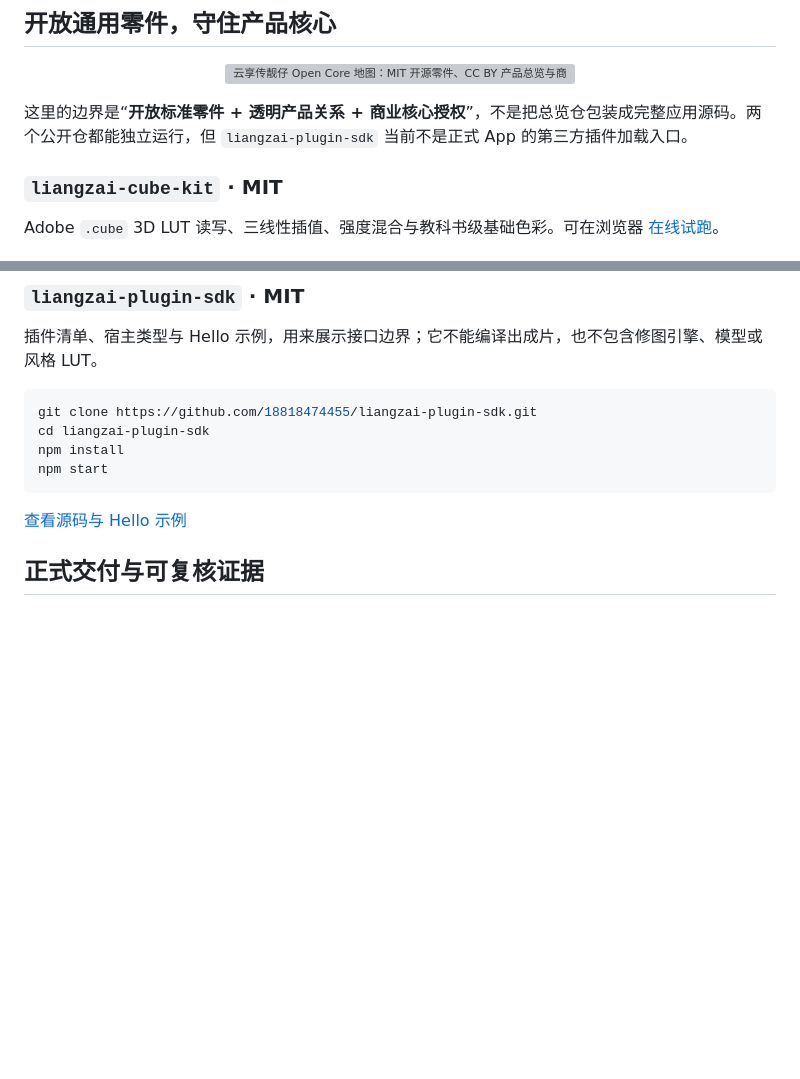
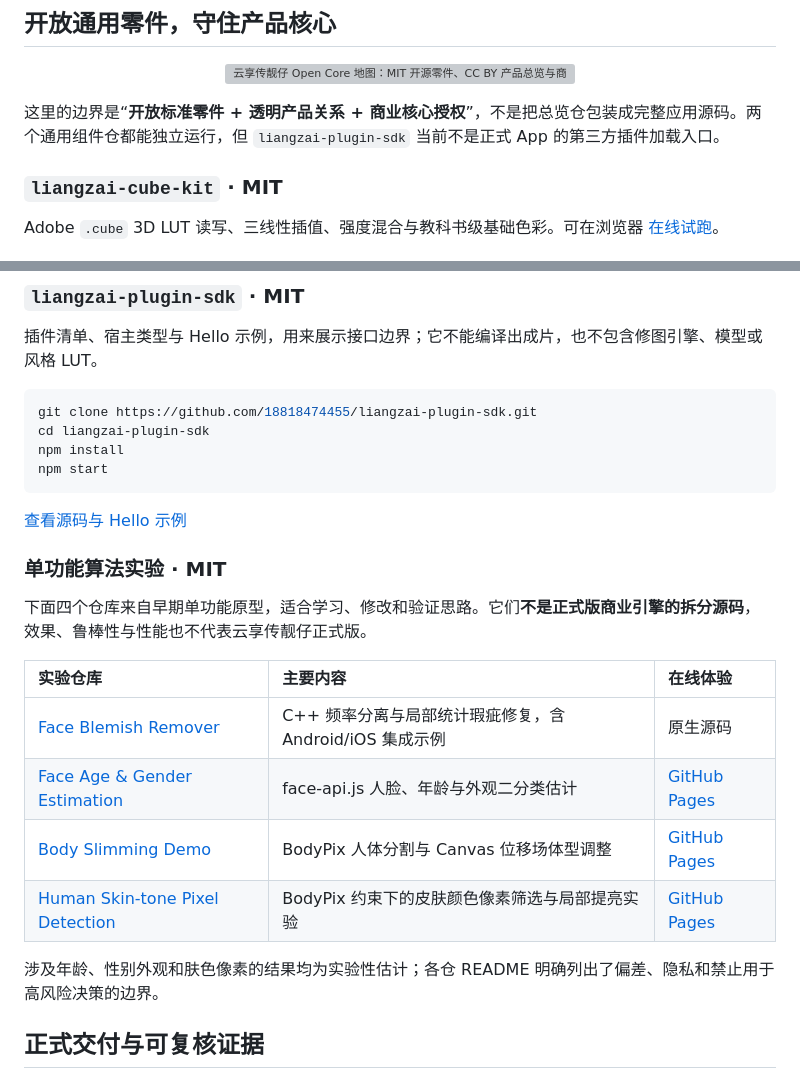
Before and after one commit to 18818474455/liangzai, a Markdown page: README.md, 2 parts joined by grey strips. GitHub-like rendering; blank space fills up the shorter version; grey boxes are pictures that could not be loaded.

````diff
--- a/README.md
+++ b/README.md
@@ -148,7 +148,7 @@ AI 给出曝光、白平衡、HSL、曲线与风格强度等参数起点。摄
   <img src="./docs/readme/rendered/open-core-map.webp" alt="云享传靓仔 Open Core 地图：MIT 开源零件、CC BY 产品总览与商业产品核心">
 </p>
 
-这里的边界是“**开放标准零件 + 透明产品关系 + 商业核心授权**”，不是把总览仓包装成完整应用源码。两个公开仓都能独立运行，但 `liangzai-plugin-sdk` 当前不是正式 App 的第三方插件加载入口。
+这里的边界是“**开放标准零件 + 透明产品关系 + 商业核心授权**”，不是把总览仓包装成完整应用源码。两个通用组件仓都能独立运行，但 `liangzai-plugin-sdk` 当前不是正式 App 的第三方插件加载入口。
 
 ### `liangzai-cube-kit` · MIT
 
@@ -178,6 +178,19 @@ npm start
 ```
 
 [查看源码与 Hello 示例](https://github.com/18818474455/liangzai-plugin-sdk)
+
+### 单功能算法实验 · MIT
+
+下面四个仓库来自早期单功能原型，适合学习、修改和验证思路。它们**不是正式版商业引擎的拆分源码**，效果、鲁棒性与性能也不代表云享传靓仔正式版。
+
+| 实验仓库 | 主要内容 | 在线体验 |
+|:---|:---|:---|
+| [Face Blemish Remover](https://github.com/18818474455/face-blemish-remover) | C++ 频率分离与局部统计瑕疵修复，含 Android/iOS 集成示例 | 原生源码 |
+| [Face Age & Gender Estimation](https://github.com/18818474455/face-age-gender-estimation) | face-api.js 人脸、年龄与外观二分类估计 | [GitHub Pages](https://18818474455.github.io/face-age-gender-estimation/) |
+| [Body Slimming Demo](https://github.com/18818474455/body-slimming-demo) | BodyPix 人体分割与 Canvas 位移场体型调整 | [GitHub Pages](https://18818474455.github.io/body-slimming-demo/) |
+| [Human Skin-tone Pixel Detection](https://github.com/18818474455/human-skin-tone-detection) | BodyPix 约束下的皮肤颜色像素筛选与局部提亮实验 | [GitHub Pages](https://18818474455.github.io/human-skin-tone-detection/) |
+
+涉及年龄、性别外观和肤色像素的结果均为实验性估计；各仓 README 明确列出了偏差、隐私和禁止用于高风险决策的边界。
 
 ## 正式交付与可复核证据
 
````
Also changed, not shown: README_EN.md (+13 -0 lines).
